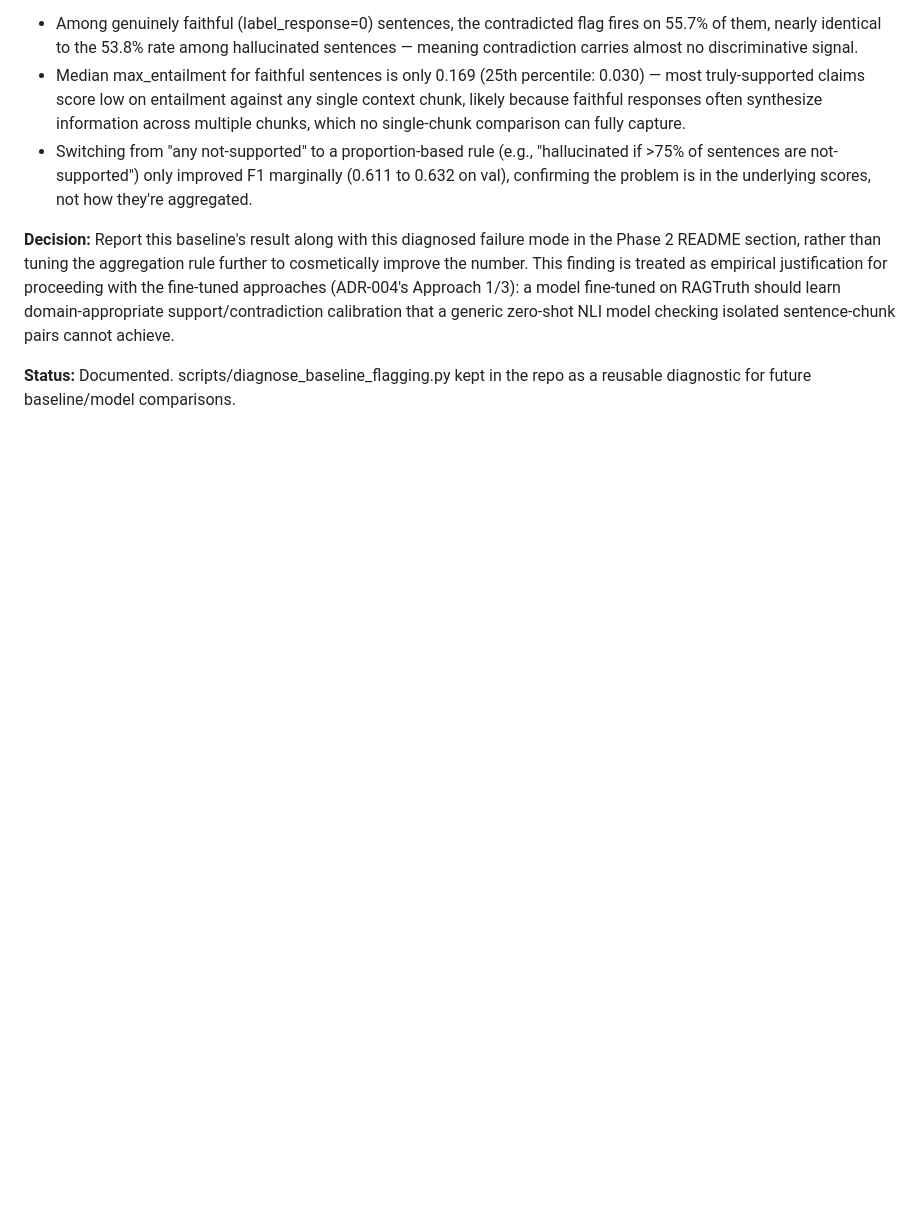
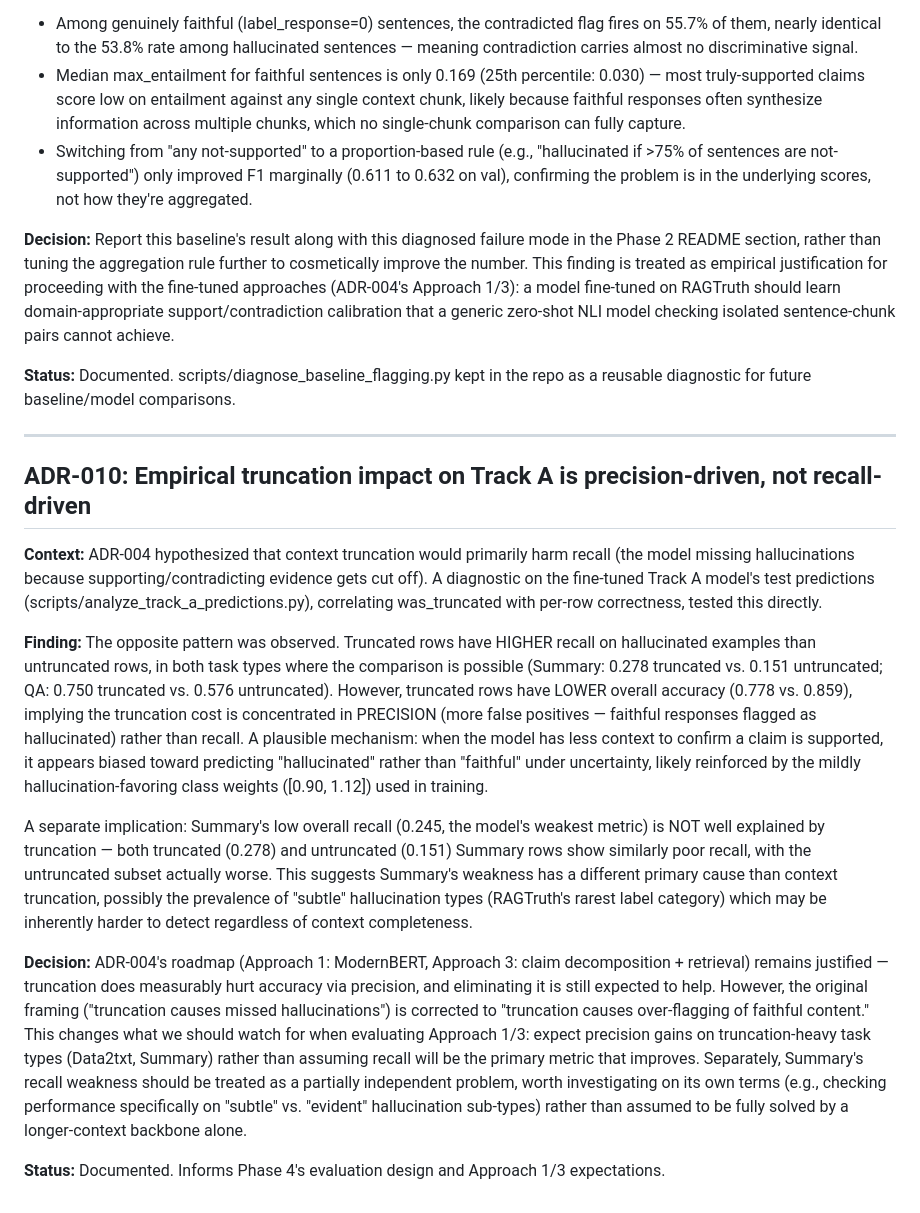
Before and after one commit to hugoomez/rag-hallucination-detector, a Markdown page: docs/decisions.md, the part around the change. GitHub-like rendering; blank space fills up the shorter version.

Commit message:
docs: add ADR-010 on truncation's precision-driven (not recall-driven) impact
Co-Authored-By: Claude Sonnet 5 <noreply@anthropic.com>

```diff
--- a/docs/decisions.md
+++ b/docs/decisions.md
@@ -325,3 +325,47 @@ pairs cannot achieve.
 
 **Status:** Documented. scripts/diagnose_baseline_flagging.py kept in the repo as
 a reusable diagnostic for future baseline/model comparisons.
+
+---
+
+## ADR-010: Empirical truncation impact on Track A is precision-driven, not recall-driven
+
+**Context:** ADR-004 hypothesized that context truncation would primarily harm recall
+(the model missing hallucinations because supporting/contradicting evidence gets cut
+off). A diagnostic on the fine-tuned Track A model's test predictions
+(scripts/analyze_track_a_predictions.py), correlating was_truncated with per-row
+correctness, tested this directly.
+
+**Finding:** The opposite pattern was observed. Truncated rows have HIGHER recall on
+hallucinated examples than untruncated rows, in both task types where the comparison
+is possible (Summary: 0.278 truncated vs. 0.151 untruncated; QA: 0.750 truncated vs.
+0.576 untruncated). However, truncated rows have LOWER overall accuracy (0.778 vs.
+0.859), implying the truncation cost is concentrated in PRECISION (more false
+positives — faithful responses flagged as hallucinated) rather than recall. A
+plausible mechanism: when the model has less context to confirm a claim is
+supported, it appears biased toward predicting "hallucinated" rather than "faithful"
+under uncertainty, likely reinforced by the mildly hallucination-favoring class
+weights ([0.90, 1.12]) used in training.
+
+A separate implication: Summary's low overall recall (0.245, the model's weakest
+metric) is NOT well explained by truncation — both truncated (0.278) and untruncated
+(0.151) Summary rows show similarly poor recall, with the untruncated subset actually
+worse. This suggests Summary's weakness has a different primary cause than context
+truncation, possibly the prevalence of "subtle" hallucination types (RAGTruth's
+rarest label category) which may be inherently harder to detect regardless of
+context completeness.
+
+**Decision:** ADR-004's roadmap (Approach 1: ModernBERT, Approach 3: claim
+decomposition + retrieval) remains justified — truncation does measurably hurt
+accuracy via precision, and eliminating it is still expected to help. However, the
+original framing ("truncation causes missed hallucinations") is corrected to
+"truncation causes over-flagging of faithful content." This changes what we should
+watch for when evaluating Approach 1/3: expect precision gains on truncation-heavy
+task types (Data2txt, Summary) rather than assuming recall will be the primary
+metric that improves. Separately, Summary's recall weakness should be treated as a
+partially independent problem, worth investigating on its own terms (e.g., checking
+performance specifically on "subtle" vs. "evident" hallucination sub-types) rather
+than assumed to be fully solved by a longer-context backbone alone.
+
+**Status:** Documented. Informs Phase 4's evaluation design and Approach 1/3
+expectations.
```
